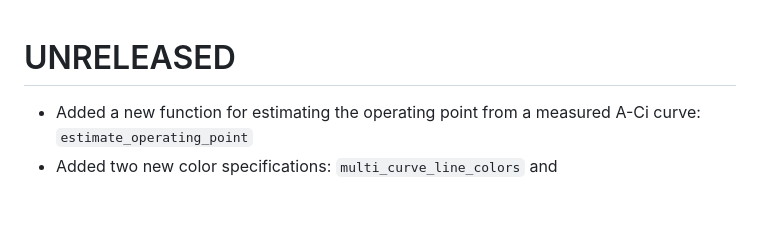
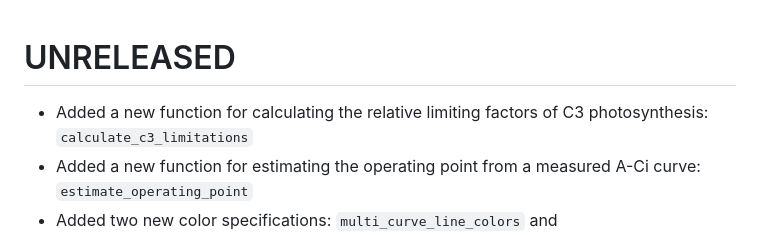
Before and after one commit to eloch216/PhotoGEA, a Markdown page: NEWS.md, the part around the change. GitHub-like rendering; blank space fills up the shorter version.

```diff
--- a/NEWS.md
+++ b/NEWS.md
@@ -18,6 +18,8 @@ for the next release.
 
 # UNRELEASED
 
+- Added a new function for calculating the relative limiting factors of C3
+  photosynthesis: `calculate_c3_limitations`
 - Added a new function for estimating the operating point from a measured A-Ci
   curve: `estimate_operating_point`
 - Added two new color specifications: `multi_curve_line_colors` and
```
